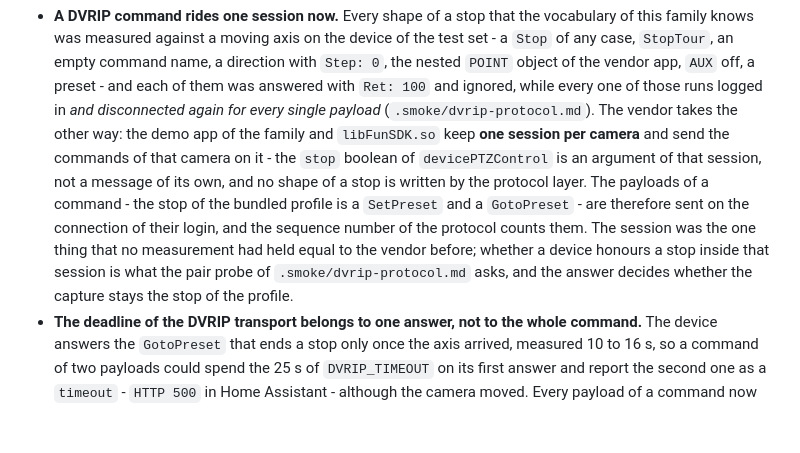
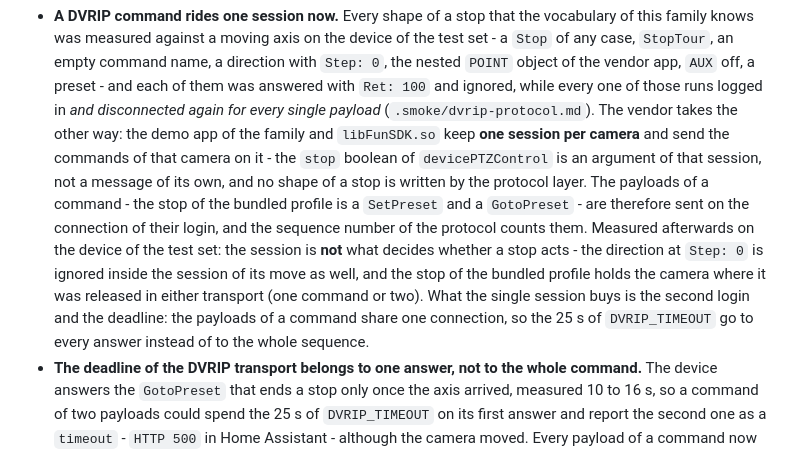
Before and after one commit to skydiveTom/home-assistant-rtsp-camera, a Markdown page: rtsp_cameras/CHANGELOG.md, the part around the change. GitHub-like rendering; blank space fills up the shorter version.

```diff
--- a/rtsp_cameras/CHANGELOG.md
+++ b/rtsp_cameras/CHANGELOG.md
@@ -19,10 +19,13 @@ and this project adheres to [Semantic Versioning](https://semver.org/spec/v2.0.0
   `devicePTZControl` is an argument of that session, not a message of its own, and no shape
   of a stop is written by the protocol layer. The payloads of a command - the stop of the
   bundled profile is a `SetPreset` and a `GotoPreset` - are therefore sent on the connection
-  of their login, and the sequence number of the protocol counts them. The session was the
-  one thing that no measurement had held equal to the vendor before; whether a device honours
-  a stop inside that session is what the pair probe of `.smoke/dvrip-protocol.md` asks, and
-  the answer decides whether the capture stays the stop of the profile.
+  of their login, and the sequence number of the protocol counts them. Measured afterwards on
+  the device of the test set: the session is **not** what decides whether a stop acts - the
+  direction at ``Step: 0`` is ignored inside the session of its move as well, and the stop of
+  the bundled profile holds the camera where it was released in either transport (one command
+  or two). What the single session buys is the second login and the deadline: the payloads of
+  a command share one connection, so the 25 s of ``DVRIP_TIMEOUT`` go to every answer instead
+  of to the whole sequence.
 - **The deadline of the DVRIP transport belongs to one answer, not to the whole command.**
   The device answers the `GotoPreset` that ends a stop only once the axis arrived, measured
   10 to 16 s, so a command of two payloads could spend the 25 s of `DVRIP_TIMEOUT` on its
```
Also changed, not shown: rtsp_cameras/DOCS.md (+12 -8 lines).
